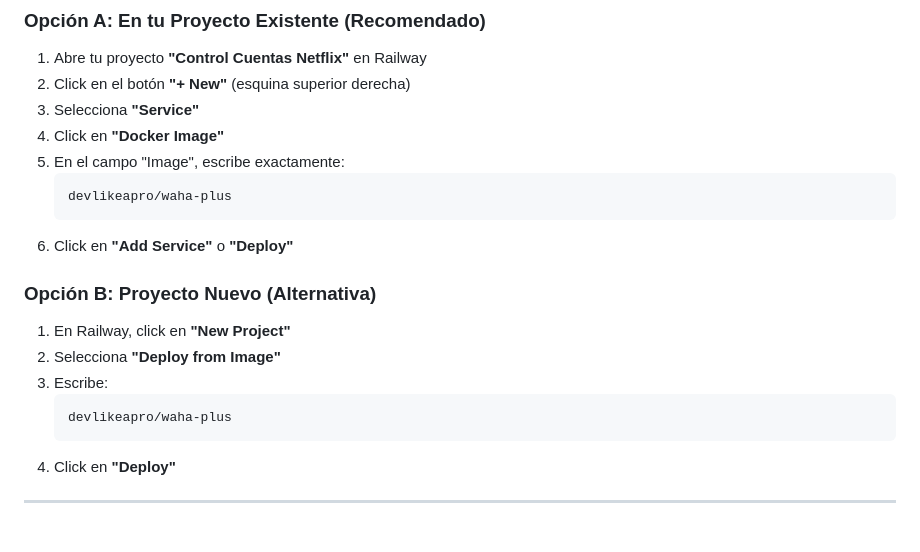
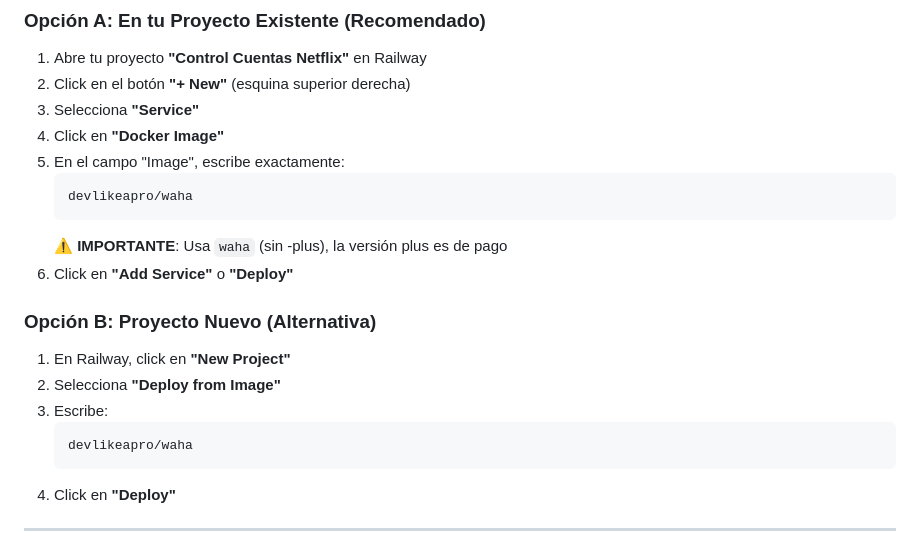
Before and after one commit to CRYPTOPAGOec/control-cuentas-netflix, a Markdown page: CREAR_SERVICIO_WAHA_RAILWAY.md, the part around the change. Drawn GitHub-style.

Commit message:
Actualización URL WAHA y configuración completa de integración WhatsApp

````diff
--- a/CREAR_SERVICIO_WAHA_RAILWAY.md
+++ b/CREAR_SERVICIO_WAHA_RAILWAY.md
@@ -25,8 +25,9 @@
 4. Click en **"Docker Image"**
 5. En el campo "Image", escribe exactamente:
    ```
-   devlikeapro/waha-plus
+   devlikeapro/waha
    ```
+   ⚠️ **IMPORTANTE**: Usa `waha` (sin -plus), la versión plus es de pago
 6. Click en **"Add Service"** o **"Deploy"**
 
 ### Opción B: Proyecto Nuevo (Alternativa)
@@ -35,7 +36,7 @@
 2. Selecciona **"Deploy from Image"**
 3. Escribe:
    ```
-   devlikeapro/waha-plus
+   devlikeapro/waha
    ```
 4. Click en **"Deploy"**
 
````
